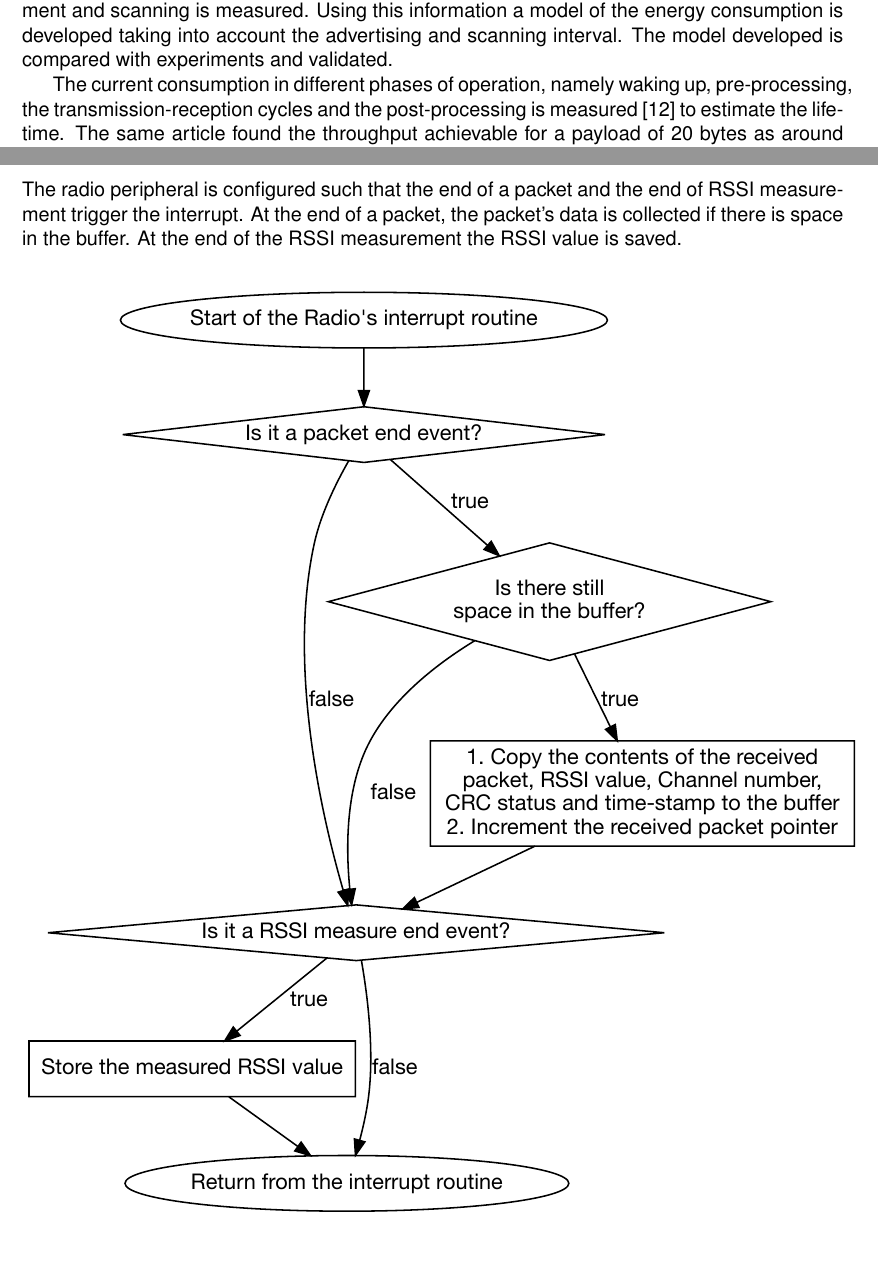
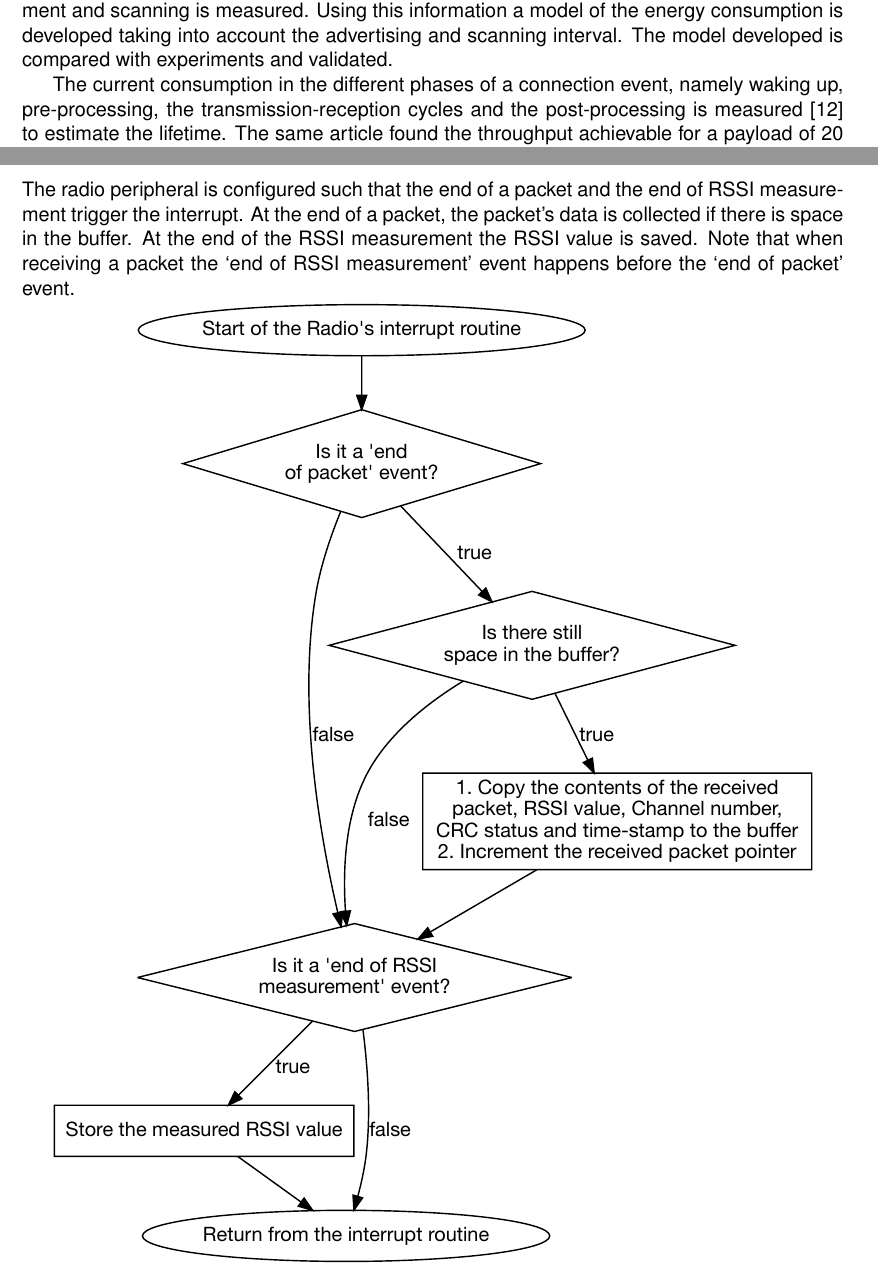
Before and after one commit to EarthLord/MasterThesisReport, a LaTeX thesis (Main.tex, which reads Appendix.tex, LiteratureStudy.tex): two parts of pages 21 and 55 of 60, joined at a grey line, cut so that both start at the same text, the shorter picture padded with empty space. Compiled offline with pdfLaTeX.

Commit message:
Tweaked Radio ISR chart, removed hbox overflows

```diff
--- a/Appendix.tex
+++ b/Appendix.tex
@@ -58,9 +60,10 @@ The scan window timer is a single shot timer with an interval equal to the scan
 
 \subsection{Radio Interrupt Routine}
-The radio peripheral is configured such that the end of a packet and the end of \acrshort{rssi} measurement trigger the interrupt. At the end of a packet, the packet's data is collected if there is space in the buffer. At the end of the \acrshort{rssi} measurement the \acrshort{rssi} value is saved.
+The radio peripheral is configured such that the end of a packet and the end of \acrshort{rssi} measurement trigger the interrupt. At the end of a packet, the packet's data is collected if there is space in the buffer. At the end of the \acrshort{rssi} measurement the \acrshort{rssi} value is saved. Note that when receiving a packet the `end of RSSI measurement' event happens before the `end of packet' event.
+
 \begin{figure}[h]
 \centering
-\vspace{10pt}
-\includegraphics[scale=0.85]{RadioISR_chart}
+\vspace{-10pt}
+\includegraphics[scale=0.78]{RadioISR_chart}
 \caption{Radio interrupt routine flowchart}
 \label{fig:RadioISR_chart}
--- a/LiteratureStudy.tex
+++ b/LiteratureStudy.tex
@@ -9,7 +9,7 @@ The same experimental setup \cite{Gomez2012} shows the maximum throughput betwee
 
 The energy consumption for an advertiser and scanner is modeled for the activity of the scanner discovering the advertiser \cite{liu2012energy}. The current consumption for each phase of advertisement and scanning is measured. Using this information a model of the energy consumption is developed taking into account the advertising and scanning interval. The model developed is compared with experiments and validated.
 
-The current consumption in different phases of operation, namely waking up, pre-processing, the transmission-reception cycles and the post-processing is measured \cite{Mackensen2012} to estimate the lifetime. The same article found the throughput achievable for a payload of 20 bytes as around 40 kbps. A recent journal article \cite{Kindt2014} develops a precise model of the energy consumption of \gls{ble} devices. A payload (20 bytes) throughput of 102 kbps is achieved in this paper, consistent with the manufacturer's claims \cite{MikkoSavolainen}. The model developed is  unique in the sense that it is the first one which encompasses all the modes of operation, all the relevant parameters and their possible values. The model is based upon the actual measured duration of various parameters and measured current in various phases of operation. This leads to a model which at most has 6\% variation from actual measurement. The code base for the model is available so that it can be ported to the system being evaluated.
+The current consumption in the different phases of a connection event, namely waking up, pre-processing, the transmission-reception cycles and the post-processing is measured \cite{Mackensen2012} to estimate the lifetime. The same article found the throughput achievable for a payload of 20 bytes as around 40 kbps. A recent journal article \cite{Kindt2014} develops a precise model of the energy consumption of \gls{ble} devices. A payload (20 bytes) throughput of 102 kbps is achieved in this paper, consistent with the manufacturer's claims \cite{MikkoSavolainen}. The model developed is  unique in the sense that it is the first one which encompasses all the modes of operation, all the relevant parameters and their possible values. The model is based upon the actual measured duration of various parameters and measured current in various phases of operation. This leads to a model which at most has 6\% variation from actual measurement. The code base for the model is available so that it can be ported to the system being evaluated.
 
 Based on the model developed and evaluated, a set of guidelines are provided for developers of \gls{ble} system to reduce energy consumption \cite{Kindt2014}. In the unconnected mode, the scanner is recommended to be continuously scanning in case the advertisers is expected to be found soon. In case of where a lot of time is spent scanning idly, the parameters of advertising interval and duty cycle of the scanner can be tweaked to minimize both the energy consumption and latency of discovery. In the connected mode, the recommendation is to completely fill the payload as possible and communicate as much data as possible within a connection event. In both modes, it was noted that although reducing the transmission power appropriate to the the distance transmitted helped in reducing energy consumption, it was not as significant as the other factors.
 
```
Also changed, not shown: Images/RadioISR_chart.pdf, Images/RadioISR_chart.svg, Main.pdf, Appendix.tex (11 more changed lines), 1 other file.
